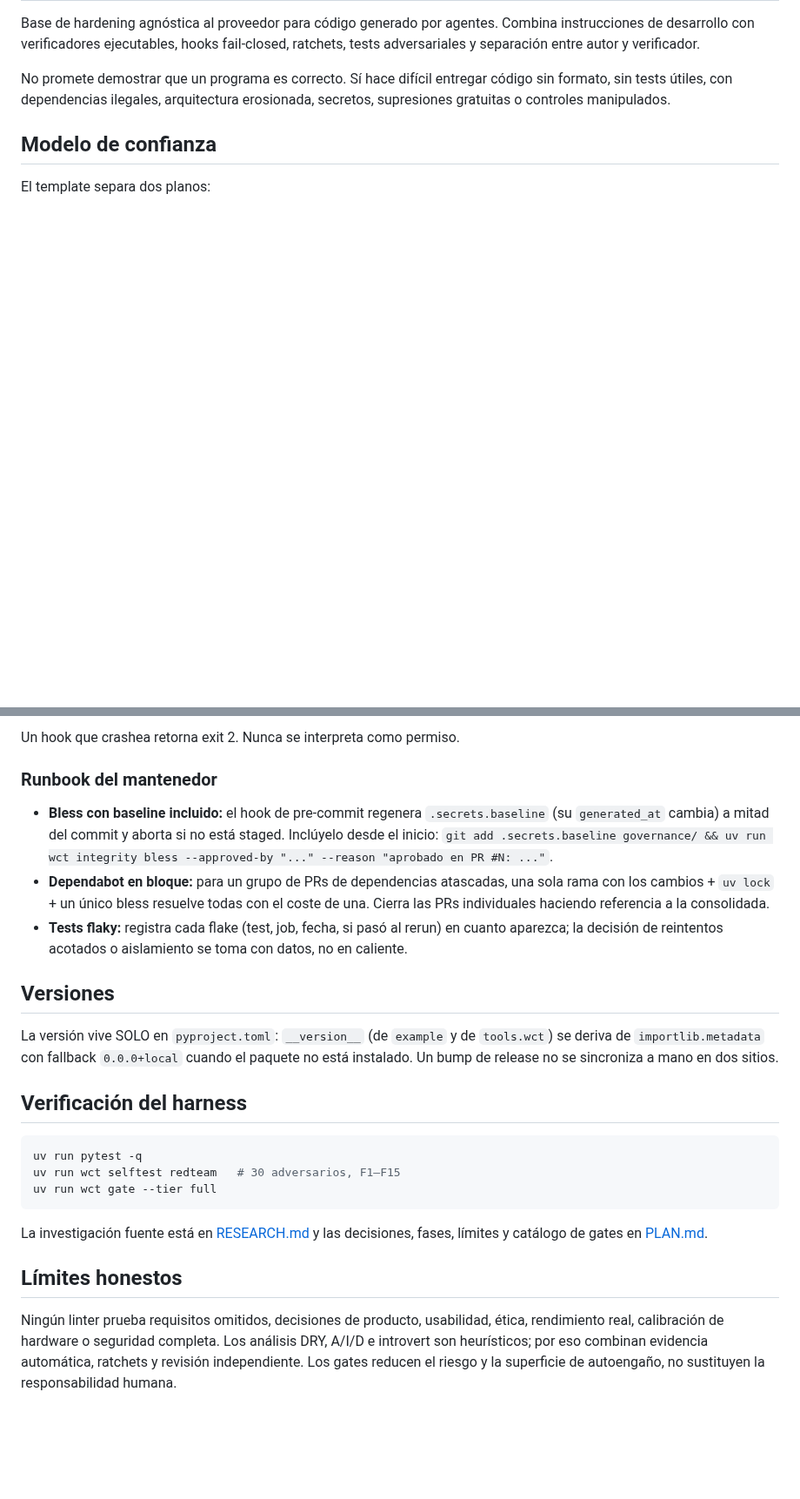
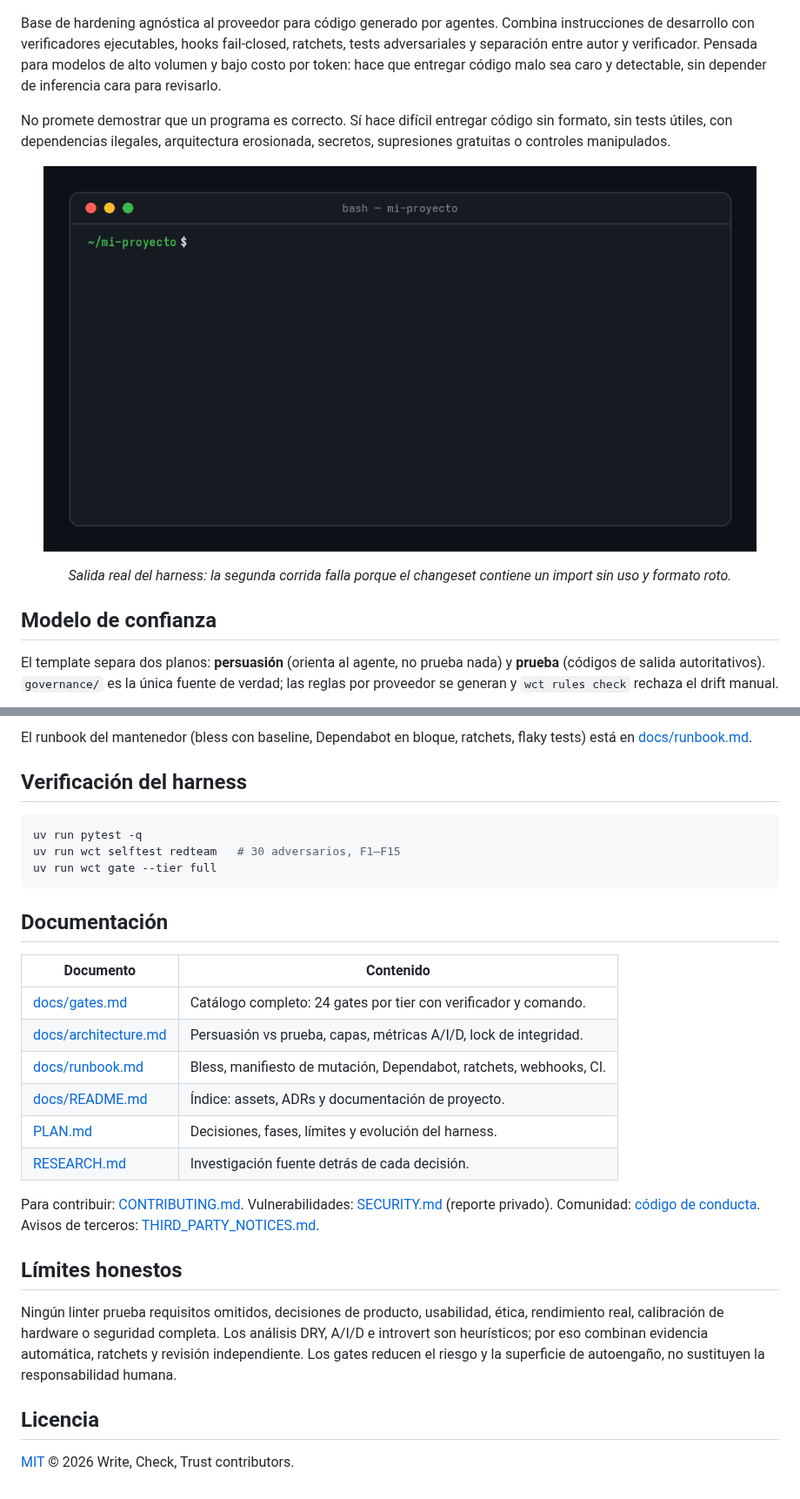
Before and after one commit to Yosoyepa/write-check-trust, a Markdown page: README.md, 2 parts joined by grey strips. Shown at 87% size. GitHub-like rendering; pictures changed too: docs/assets/demo-gate.gif (added); blank space fills up the shorter version.

````diff
--- a/README.md
+++ b/README.md
@@ -2,13 +22,25 @@
 
 Base de hardening agnóstica al proveedor para código generado por agentes.
 Combina instrucciones de desarrollo con verificadores ejecutables, hooks
-fail-closed, ratchets, tests adversariales y separación entre autor y verificador.
+fail-closed, ratchets, tests adversariales y separación entre autor y
+verificador. Pensada para modelos de alto volumen y bajo costo por token: hace
+que entregar código malo sea caro y detectable, sin depender de inferencia
+cara para revisarlo.
 
 No promete demostrar que un programa es correcto. Sí hace difícil entregar
 código sin formato, sin tests útiles, con dependencias ilegales, arquitectura
 erosionada, secretos, supresiones gratuitas o controles manipulados.
 
+<p align="center">
+  <img src="docs/assets/demo-gate.gif" alt="Demo: wct gate --tier fast en verde, y en rojo cuando el agente deja un import sin uso y formato roto" width="820">
+</p>
+
+<p align="center"><em>Salida real del harness: la segunda corrida falla porque el changeset contiene un import sin uso y formato roto.</em></p>
+
 ## Modelo de confianza
 
-El template separa dos planos:
+El template separa dos planos: **persuasión** (orienta al agente, no prueba
+nada) y **prueba** (códigos de salida autoritativos). `governance/` es la
+única fuente de verdad; las reglas por proveedor se generan y `wct rules
+check` rechaza el drift manual.
 
@@ -191,27 +190,6 @@ ficción equivale a desactivar los gates.
 
-Un hook que crashea retorna exit 2. Nunca se interpreta como permiso.
-
-### Runbook del mantenedor
-
-- **Bless con baseline incluido:** el hook de pre-commit regenera
-  `.secrets.baseline` (su `generated_at` cambia) a mitad del commit y aborta
-  si no está staged. Inclúyelo desde el inicio: `git add .secrets.baseline
-  governance/ && uv run wct integrity bless --approved-by "..." --reason
-  "aprobado en PR #N: ..."`.
-- **Dependabot en bloque:** para un grupo de PRs de dependencias atascadas,
-  una sola rama con los cambios + `uv lock` + un único bless resuelve todas
-  con el coste de una. Cierra las PRs individuales haciendo referencia a la
-  consolidada.
-- **Tests flaky:** registra cada flake (test, job, fecha, si pasó al rerun)
-  en cuanto aparezca; la decisión de reintentos acotados o aislamiento se
-  toma con datos, no en caliente.
-
-## Versiones
-
-La versión vive SOLO en `pyproject.toml`: `__version__` (de `example` y de
-`tools.wct`) se deriva de `importlib.metadata` con fallback `0.0.0+local`
-cuando el paquete no está instalado. Un bump de release no se sincroniza a
-mano en dos sitios.
+El runbook del mantenedor (bless con baseline, Dependabot en bloque, ratchets,
+flaky tests) está en [docs/runbook.md](docs/runbook.md).
 
 ## Verificación del harness
 
@@ -221,8 +199,21 @@ uv run wct selftest redteam   # 30 adversarios, F1–F15
 uv run wct gate --tier full
 ```
 
-La investigación fuente está en [RESEARCH.md](RESEARCH.md) y las decisiones,
-fases, límites y catálogo de gates en [PLAN.md](PLAN.md).
+## Documentación
+
+| Documento | Contenido |
+|---|---|
+| [docs/gates.md](docs/gates.md) | Catálogo completo: 24 gates por tier con verificador y comando. |
+| [docs/architecture.md](docs/architecture.md) | Persuasión vs prueba, capas, métricas A/I/D, lock de integridad. |
+| [docs/runbook.md](docs/runbook.md) | Bless, manifiesto de mutación, Dependabot, ratchets, webhooks, CI. |
+| [docs/README.md](docs/README.md) | Índice: assets, ADRs y documentación de proyecto. |
+| [PLAN.md](PLAN.md) | Decisiones, fases, límites y evolución del harness. |
+| [RESEARCH.md](RESEARCH.md) | Investigación fuente detrás de cada decisión. |
+
+Para contribuir: [CONTRIBUTING.md](CONTRIBUTING.md). Vulnerabilidades:
+[SECURITY.md](SECURITY.md) (reporte privado). Comunidad:
+[código de conducta](CODE_OF_CONDUCT.md). Avisos de terceros:
+[THIRD_PARTY_NOTICES.md](THIRD_PARTY_NOTICES.md).
 
 ## Límites honestos
 
@@ -231,3 +222,7 @@ Ningún linter prueba requisitos omitidos, decisiones de producto, usabilidad,
 análisis DRY, A/I/D e introvert son heurísticos; por eso combinan evidencia
 automática, ratchets y revisión independiente. Los gates reducen el riesgo y
 la superficie de autoengaño, no sustituyen la responsabilidad humana.
+
+## Licencia
+
+[MIT](LICENSE) © 2026 Write, Check, Trust contributors.
````
Also changed, not shown: other parts of README.md (+75 -88 lines), docs/README.md (added, +30 -0 lines), docs/architecture.md (added, +98 -0 lines), docs/gates.md (added, +94 -0 lines), docs/runbook.md (added, +82 -0 lines), docs/assets/social-preview.png (added), 3 other files.
